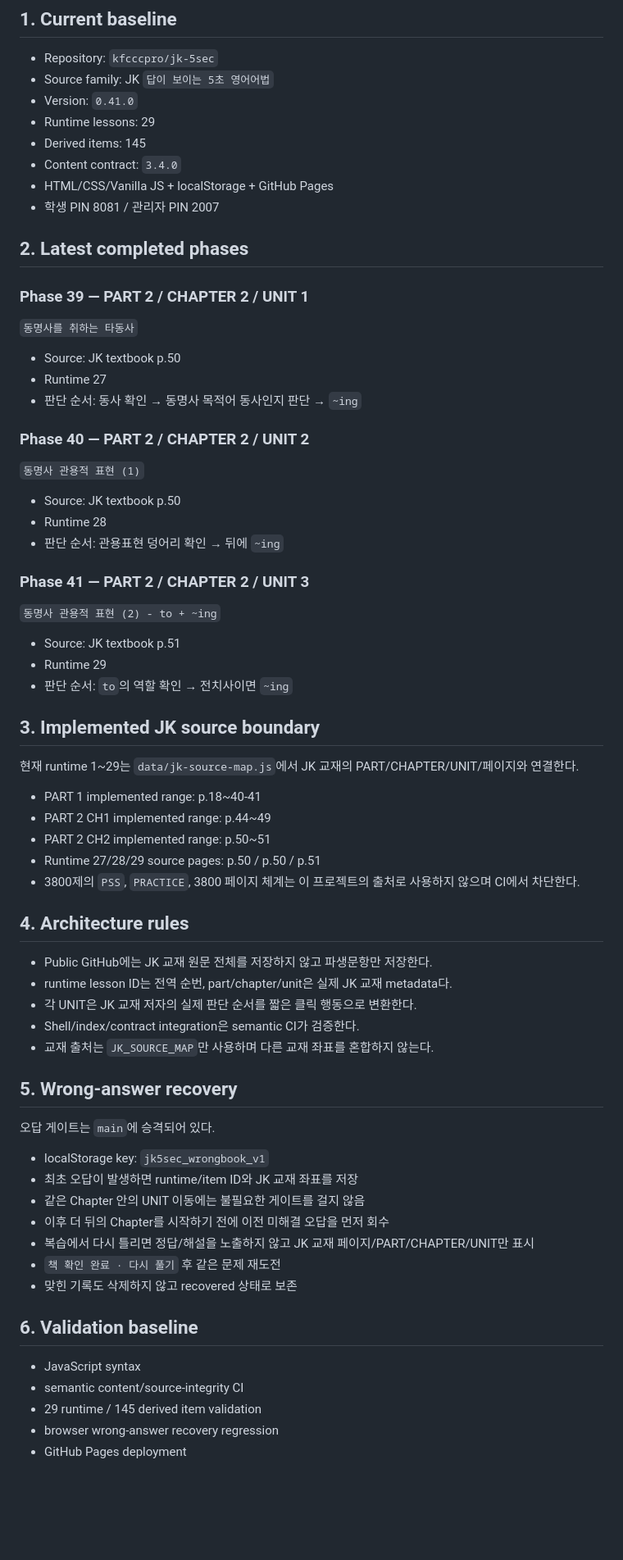
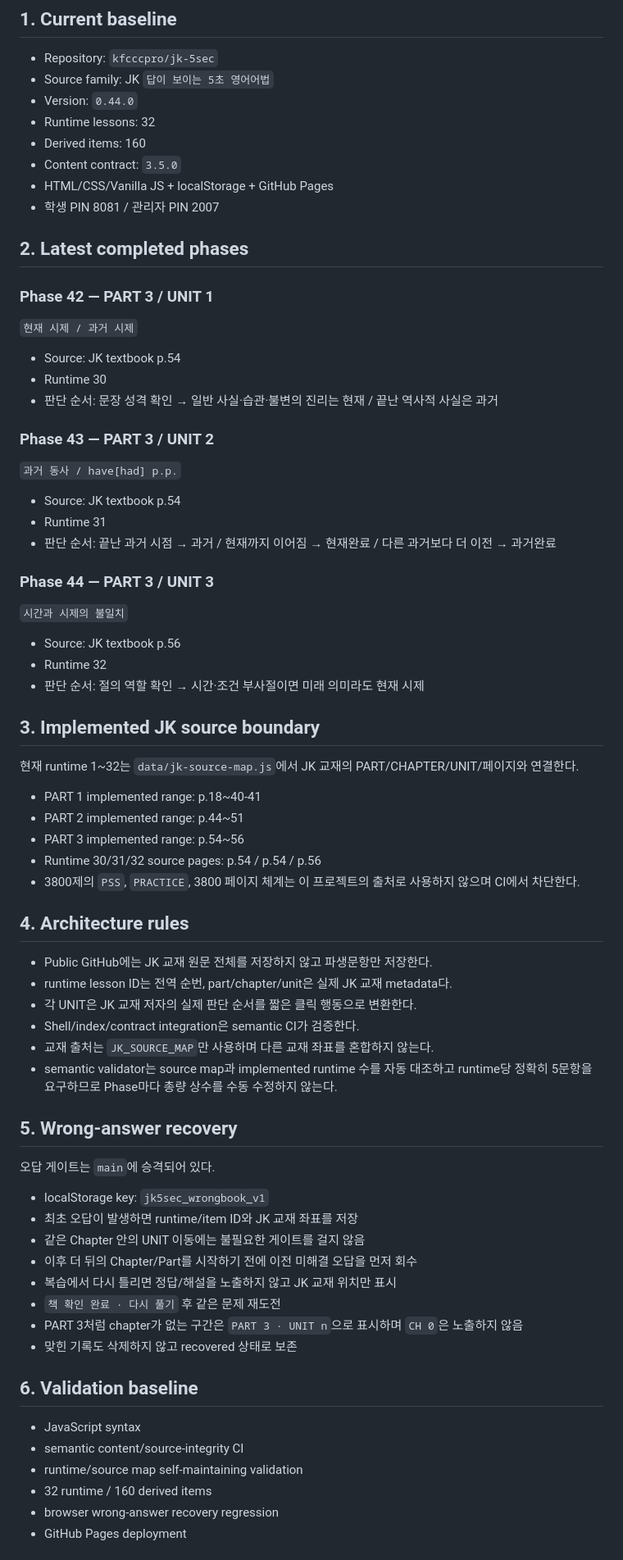
Before and after one commit to kfcccpro/jk-5sec, a Markdown page: PROJECT_HANDOFF_LATEST.md, the part around one of its changes. Shown at 82% size. Drawn GitHub-style; blank space fills up the shorter version.

Commit message:
Advance handoff through Phase 44

```diff
--- a/PROJECT_HANDOFF_LATEST.md
+++ b/PROJECT_HANDOFF_LATEST.md
@@ -12,38 +12,38 @@
 ## 1. Current baseline
 - Repository: `kfcccpro/jk-5sec`
 - Source family: JK `답이 보이는 5초 영어어법`
-- Version: `0.41.0`
-- Runtime lessons: 29
-- Derived items: 145
-- Content contract: `3.4.0`
+- Version: `0.44.0`
+- Runtime lessons: 32
+- Derived items: 160
+- Content contract: `3.5.0`
 - HTML/CSS/Vanilla JS + localStorage + GitHub Pages
 - 학생 PIN 8081 / 관리자 PIN 2007
 
 ## 2. Latest completed phases
-### Phase 39 — PART 2 / CHAPTER 2 / UNIT 1
-`동명사를 취하는 타동사`
-- Source: JK textbook p.50
-- Runtime 27
-- 판단 순서: 동사 확인 → 동명사 목적어 동사인지 판단 → `~ing`
+### Phase 42 — PART 3 / UNIT 1
+`현재 시제 / 과거 시제`
+- Source: JK textbook p.54
+- Runtime 30
+- 판단 순서: 문장 성격 확인 → 일반 사실·습관·불변의 진리는 현재 / 끝난 역사적 사실은 과거
 
-### Phase 40 — PART 2 / CHAPTER 2 / UNIT 2
-`동명사 관용적 표현 (1)`
-- Source: JK textbook p.50
-- Runtime 28
-- 판단 순서: 관용표현 덩어리 확인 → 뒤에 `~ing`
+### Phase 43 — PART 3 / UNIT 2
+`과거 동사 / have[had] p.p.`
+- Source: JK textbook p.54
+- Runtime 31
+- 판단 순서: 끝난 과거 시점 → 과거 / 현재까지 이어짐 → 현재완료 / 다른 과거보다 더 이전 → 과거완료
 
-### Phase 41 — PART 2 / CHAPTER 2 / UNIT 3
-`동명사 관용적 표현 (2) - to + ~ing`
-- Source: JK textbook p.51
-- Runtime 29
-- 판단 순서: `to`의 역할 확인 → 전치사이면 `~ing`
+### Phase 44 — PART 3 / UNIT 3
+`시간과 시제의 불일치`
+- Source: JK textbook p.56
+- Runtime 32
+- 판단 순서: 절의 역할 확인 → 시간·조건 부사절이면 미래 의미라도 현재 시제
 
 ## 3. Implemented JK source boundary
-현재 runtime 1~29는 `data/jk-source-map.js`에서 JK 교재의 PART/CHAPTER/UNIT/페이지와 연결한다.
+현재 runtime 1~32는 `data/jk-source-map.js`에서 JK 교재의 PART/CHAPTER/UNIT/페이지와 연결한다.
 - PART 1 implemented range: p.18~40-41
-- PART 2 CH1 implemented range: p.44~49
-- PART 2 CH2 implemented range: p.50~51
-- Runtime 27/28/29 source pages: p.50 / p.50 / p.51
+- PART 2 implemented range: p.44~51
+- PART 3 implemented range: p.54~56
+- Runtime 30/31/32 source pages: p.54 / p.54 / p.56
 - 3800제의 `PSS`, `PRACTICE`, 3800 페이지 체계는 이 프로젝트의 출처로 사용하지 않으며 CI에서 차단한다.
 
 ## 4. Architecture rules
@@ -52,21 +52,24 @@
 - 각 UNIT은 JK 교재 저자의 실제 판단 순서를 짧은 클릭 행동으로 변환한다.
 - Shell/index/contract integration은 semantic CI가 검증한다.
 - 교재 출처는 `JK_SOURCE_MAP`만 사용하며 다른 교재 좌표를 혼합하지 않는다.
+- semantic validator는 source map과 implemented runtime 수를 자동 대조하고 runtime당 정확히 5문항을 요구하므로 Phase마다 총량 상수를 수동 수정하지 않는다.
 
 ## 5. Wrong-answer recovery
 오답 게이트는 `main`에 승격되어 있다.
 - localStorage key: `jk5sec_wrongbook_v1`
 - 최초 오답이 발생하면 runtime/item ID와 JK 교재 좌표를 저장
 - 같은 Chapter 안의 UNIT 이동에는 불필요한 게이트를 걸지 않음
-- 이후 더 뒤의 Chapter를 시작하기 전에 이전 미해결 오답을 먼저 회수
-- 복습에서 다시 틀리면 정답/해설을 노출하지 않고 JK 교재 페이지/PART/CHAPTER/UNIT만 표시
+- 이후 더 뒤의 Chapter/Part를 시작하기 전에 이전 미해결 오답을 먼저 회수
+- 복습에서 다시 틀리면 정답/해설을 노출하지 않고 JK 교재 위치만 표시
 - `책 확인 완료 · 다시 풀기` 후 같은 문제 재도전
+- PART 3처럼 chapter가 없는 구간은 `PART 3 · UNIT n`으로 표시하며 `CH 0`은 노출하지 않음
 - 맞힌 기록도 삭제하지 않고 recovered 상태로 보존
 
 ## 6. Validation baseline
 - JavaScript syntax
 - semantic content/source-integrity CI
-- 29 runtime / 145 derived item validation
+- runtime/source map self-maintaining validation
+- 32 runtime / 160 derived items
 - browser wrong-answer recovery regression
 - GitHub Pages deployment
 
```
Also changed, not shown: other parts of PROJECT_HANDOFF_LATEST.md (+3 -3 lines).
